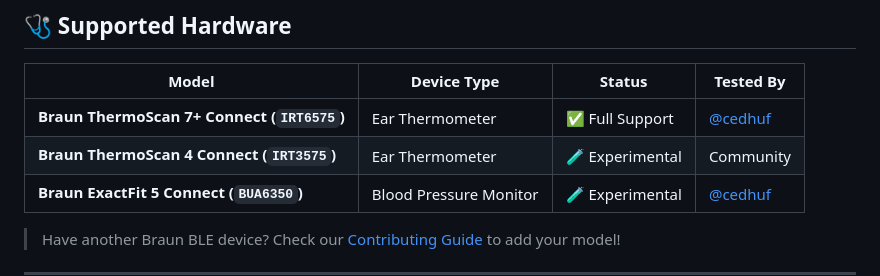
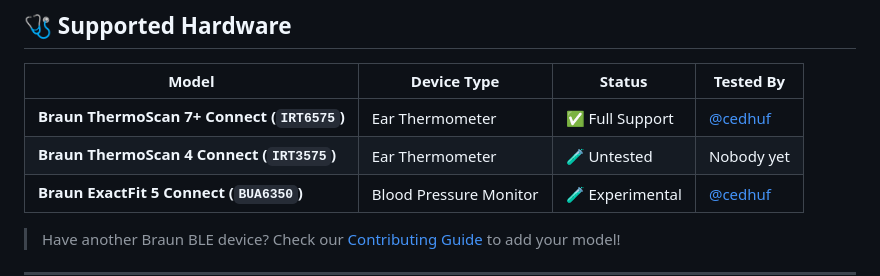
Before and after one commit to cedhuf/ha-braun-ble, a Markdown page: README.md, the part around the change. Rendered like a GitHub page.

Commit message:
docs: mark the ThermoScan 4 Connect as untested

```diff
--- a/README.md
+++ b/README.md
@@ -29,7 +29,7 @@ Tested and verified on the **Braun ThermoScan 7+ Connect (`IRT6575`)** and built
 | Model | Device Type | Status | Tested By |
 |---|---|---|---|
 | **Braun ThermoScan 7+ Connect (`IRT6575`)** | Ear Thermometer | ✅ Full Support | [@cedhuf](https://github.com/cedhuf) |
-| **Braun ThermoScan 4 Connect (`IRT3575`)** | Ear Thermometer | 🧪 Experimental | Community |
+| **Braun ThermoScan 4 Connect (`IRT3575`)** | Ear Thermometer | 🧪 Untested | Nobody yet |
 | **Braun ExactFit 5 Connect (`BUA6350`)** | Blood Pressure Monitor | 🧪 Experimental | [@cedhuf](https://github.com/cedhuf) |
 
 > Have another Braun BLE device? Check our [Contributing Guide](CONTRIBUTING.md) to add your model!
```
